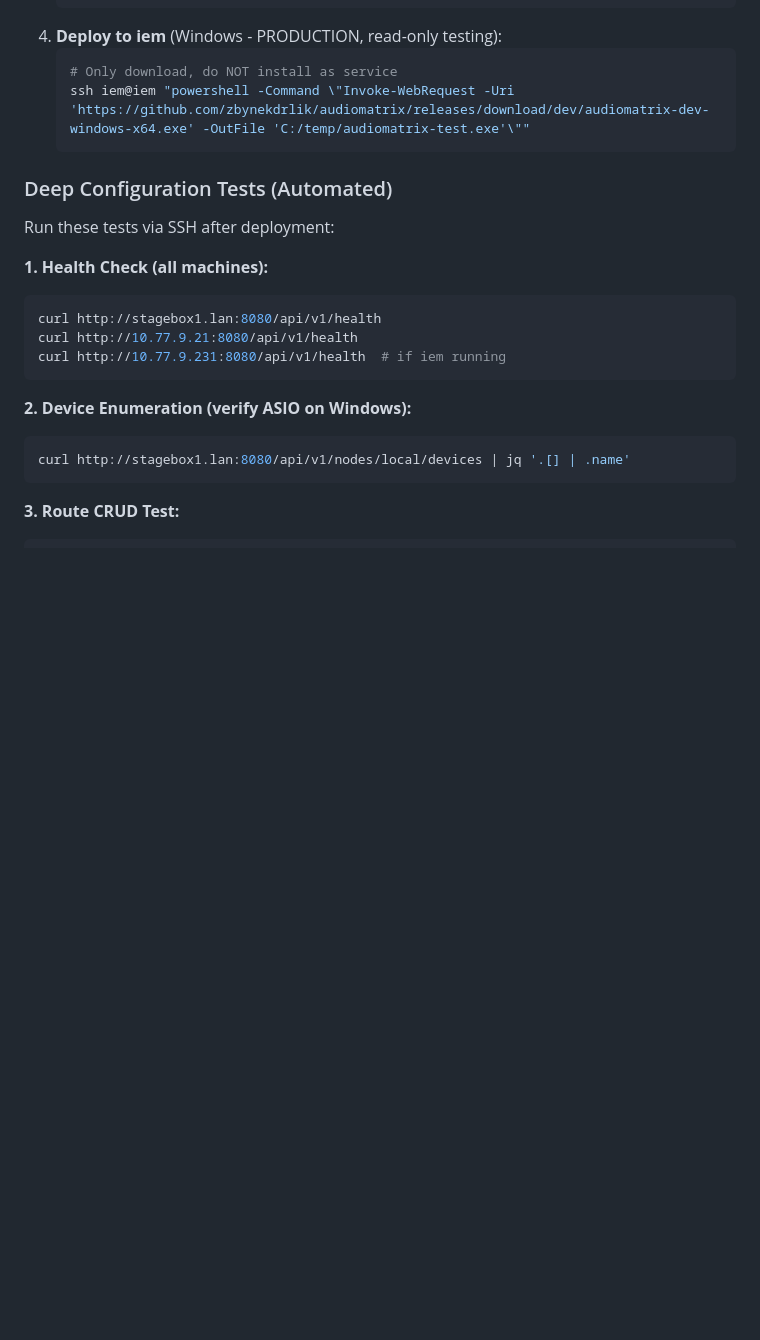
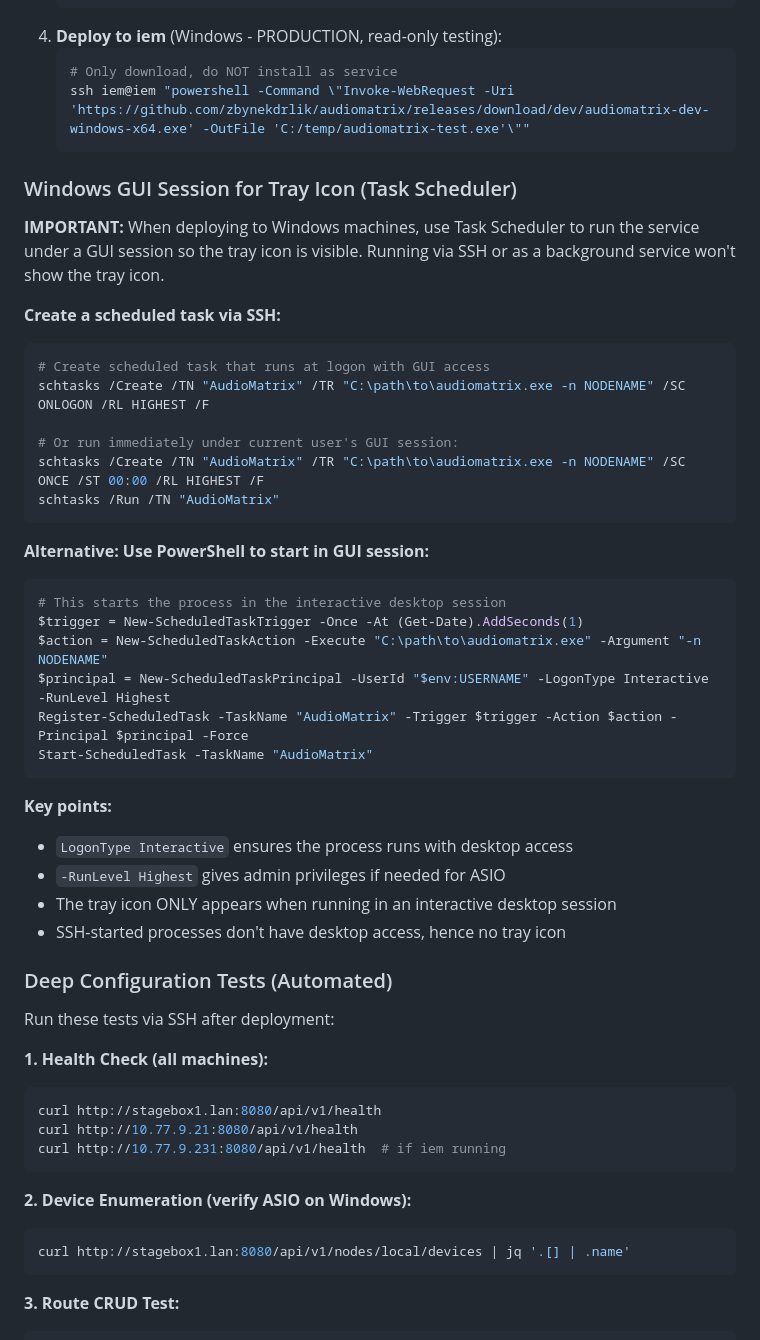
Before and after one commit to zbynekdrlik/audiomatrix, a Markdown page: CLAUDE.md, the part around the change. Rendered like a GitHub page; blank space fills up the shorter version.

Commit message:
docs(CLAUDE.md): add Windows Task Scheduler guidance for tray icon
- Document how to use Task Scheduler for GUI session access
- Explain why SSH-started processes don't show tray icons
- Add PowerShell examples for scheduled task creation
- Include key points about LogonType Interactive

````diff
--- a/CLAUDE.md
+++ b/CLAUDE.md
@@ -1164,6 +1164,36 @@ You have SSH access to all test machines with credentials in TARGETS.md. You are
    ssh iem@iem "powershell -Command \"Invoke-WebRequest -Uri 'https://github.com/zbynekdrlik/audiomatrix/releases/download/dev/audiomatrix-dev-windows-x64.exe' -OutFile 'C:/temp/audiomatrix-test.exe'\""
    ```
 
+### Windows GUI Session for Tray Icon (Task Scheduler)
+
+**IMPORTANT:** When deploying to Windows machines, use Task Scheduler to run the service under a GUI session so the tray icon is visible. Running via SSH or as a background service won't show the tray icon.
+
+**Create a scheduled task via SSH:**
+```powershell
+# Create scheduled task that runs at logon with GUI access
+schtasks /Create /TN "AudioMatrix" /TR "C:\path\to\audiomatrix.exe -n NODENAME" /SC ONLOGON /RL HIGHEST /F
+
+# Or run immediately under current user's GUI session:
+schtasks /Create /TN "AudioMatrix" /TR "C:\path\to\audiomatrix.exe -n NODENAME" /SC ONCE /ST 00:00 /RL HIGHEST /F
+schtasks /Run /TN "AudioMatrix"
+```
+
+**Alternative: Use PowerShell to start in GUI session:**
+```powershell
+# This starts the process in the interactive desktop session
+$trigger = New-ScheduledTaskTrigger -Once -At (Get-Date).AddSeconds(1)
+$action = New-ScheduledTaskAction -Execute "C:\path\to\audiomatrix.exe" -Argument "-n NODENAME"
+$principal = New-ScheduledTaskPrincipal -UserId "$env:USERNAME" -LogonType Interactive -RunLevel Highest
+Register-ScheduledTask -TaskName "AudioMatrix" -Trigger $trigger -Action $action -Principal $principal -Force
+Start-ScheduledTask -TaskName "AudioMatrix"
+```
+
+**Key points:**
+- `LogonType Interactive` ensures the process runs with desktop access
+- `-RunLevel Highest` gives admin privileges if needed for ASIO
+- The tray icon ONLY appears when running in an interactive desktop session
+- SSH-started processes don't have desktop access, hence no tray icon
+
 ### Deep Configuration Tests (Automated)
 
 Run these tests via SSH after deployment:
````
